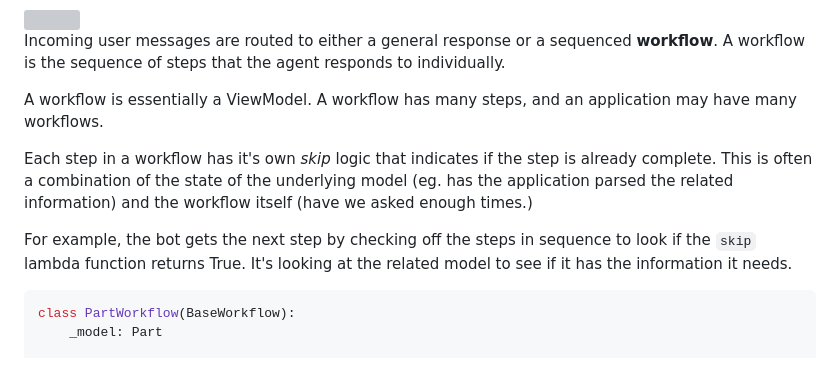
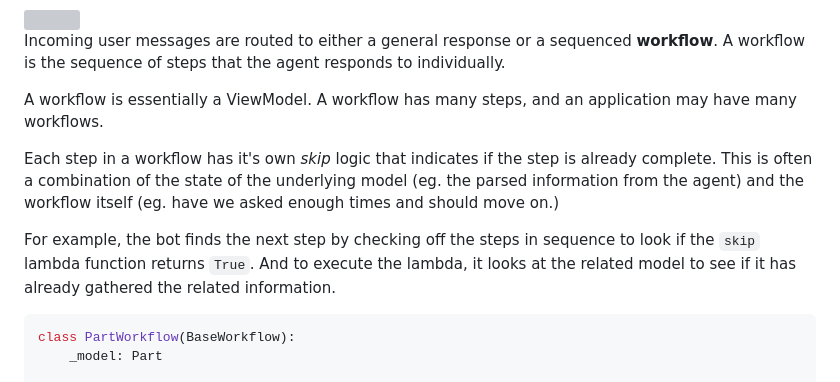
Before and after one commit to JeffKatzy/interfamily-agent, a Markdown page: README.md, the part around the change. Drawn GitHub-style; grey boxes are pictures that could not be loaded.

````diff
--- a/README.md
+++ b/README.md
@@ -28,9 +28,9 @@ Incoming user messages are routed to either a general response or a sequenced **
 
 A workflow is essentially a ViewModel.  A workflow has many steps, and an application may have many workflows.
 
-Each step in a workflow has it's own *skip* logic that indicates if the step is already complete.  This is often a combination of the state of the underlying model (eg. has the application parsed the related information) and the workflow itself (have we asked enough times.)
+Each step in a workflow has it's own *skip* logic that indicates if the step is already complete.  This is often a combination of the state of the underlying model (eg. the parsed information from the agent) and the workflow itself (eg. have we asked enough times and should move on.)
 
-For example, the bot gets the next step by checking off the steps in sequence to look if the `skip` lambda function returns True.  It's looking at the related model  to see if it has the information it needs.
+For example, the bot finds the next step by checking off the steps in sequence to look if the `skip` lambda function returns `True`.  And to execute the lambda, it looks at the related model to see if it has already gathered the related information.
 
 ```python
 class PartWorkflow(BaseWorkflow):
````
